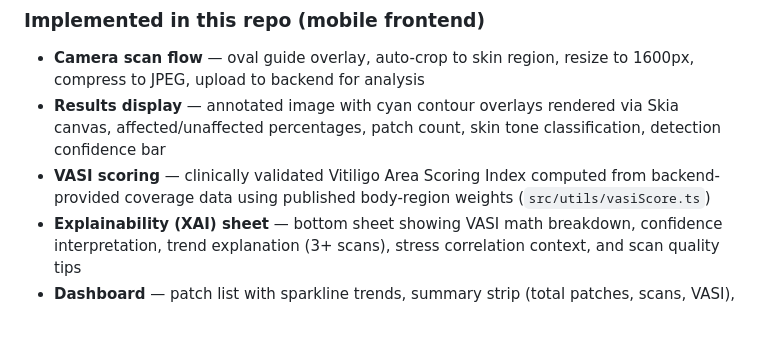
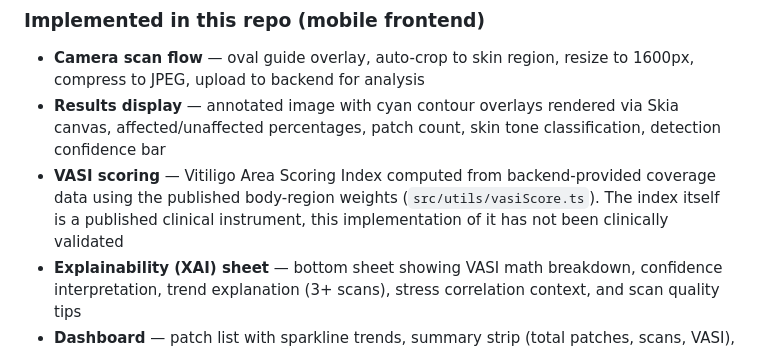
Before and after one commit to ArnavDasoju/vitimeasure-mobile, a Markdown page: README.md, the part around the change. Rendered like a GitHub page; blank space fills up the shorter version.

Commit message:
docs: clarify VASI implementation is not clinically validated

```diff
--- a/README.md
+++ b/README.md
@@ -34,7 +34,7 @@ Vitiligo patients and their dermatologists lack a simple way to objectively meas
 
 - **Camera scan flow** — oval guide overlay, auto-crop to skin region, resize to 1600px, compress to JPEG, upload to backend for analysis
 - **Results display** — annotated image with cyan contour overlays rendered via Skia canvas, affected/unaffected percentages, patch count, skin tone classification, detection confidence bar
-- **VASI scoring** — clinically validated Vitiligo Area Scoring Index computed from backend-provided coverage data using published body-region weights (`src/utils/vasiScore.ts`)
+- **VASI scoring** — Vitiligo Area Scoring Index computed from backend-provided coverage data using the published body-region weights (`src/utils/vasiScore.ts`). The index itself is a published clinical instrument, this implementation of it has not been clinically validated
 - **Explainability (XAI) sheet** — bottom sheet showing VASI math breakdown, confidence interpretation, trend explanation (3+ scans), stress correlation context, and scan quality tips
 - **Dashboard** — patch list with sparkline trends, summary strip (total patches, scans, VASI), swipe-to-delete, pull-to-refresh
 - **Patch detail + history** — per-patch scan timeline, repigmentation velocity chart with linear regression and projected milestones
```
